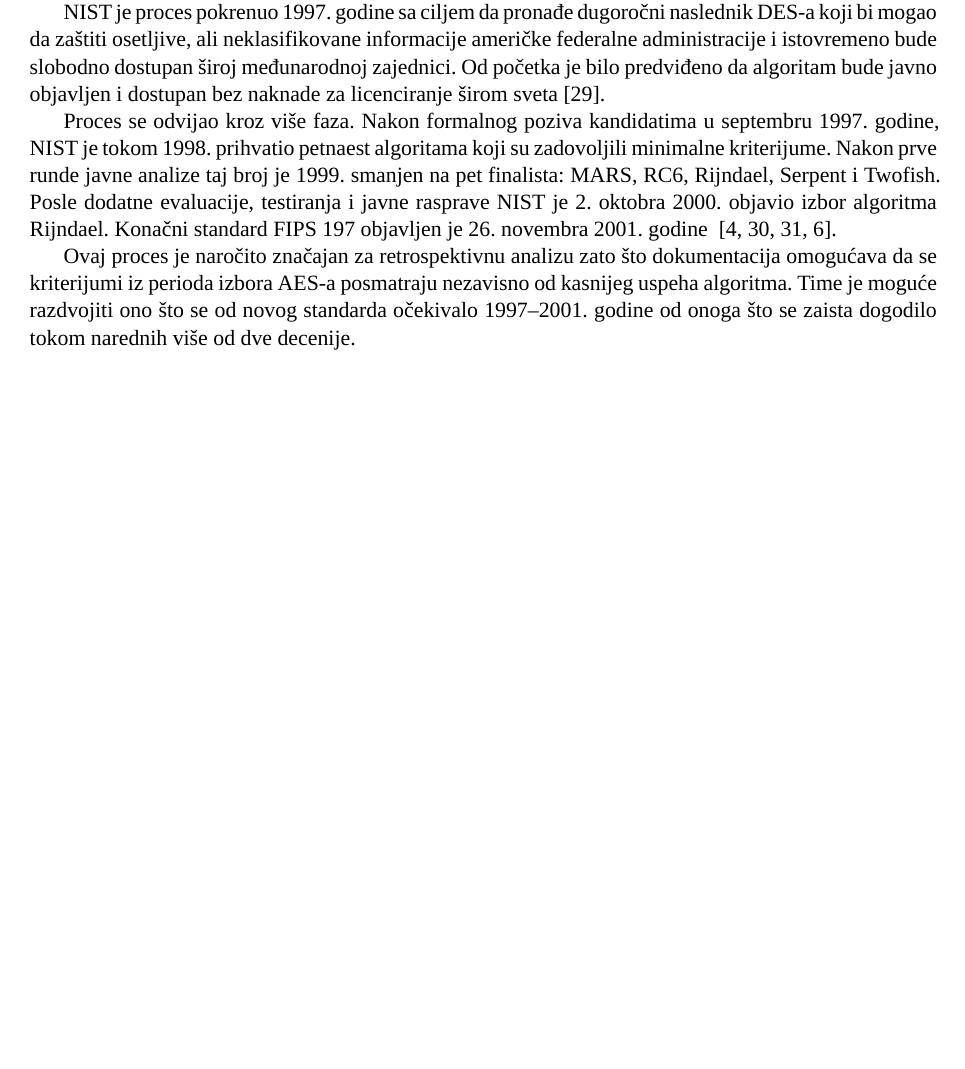
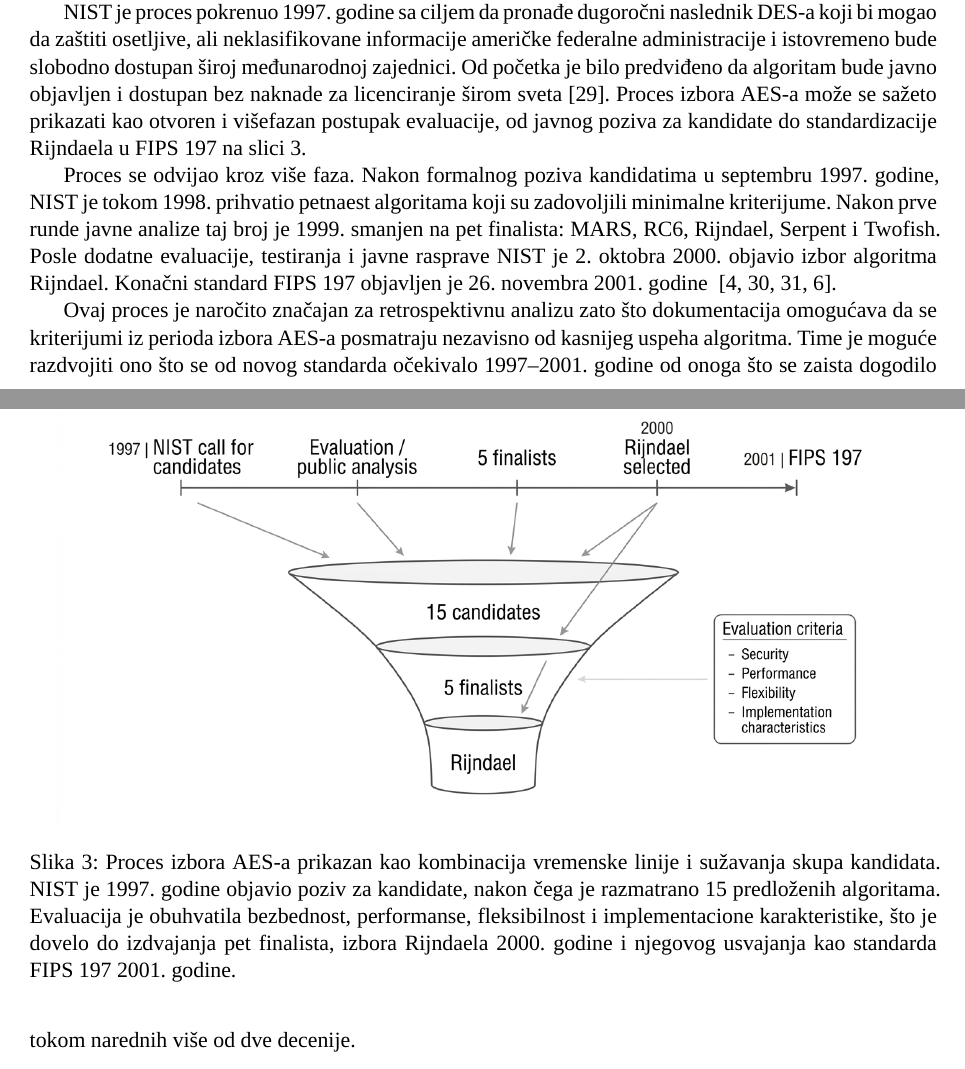
Before and after one commit to mihajlov39547/aes-retrospective, a LaTeX paper (main.tex, which reads chapters/05_nastanak_aes.tex): part of page 17 of 59 before the commit and two parts of pages 17 and 18 of 59 after it, the two joined at a grey line, cut so that both start at the same text, the shorter picture padded with empty space. Compiled offline with XeLaTeX; a missing font is replaced by an installed copy or a similar font.

Commit message:
ilustracija procesa selekcije dodata

```diff
--- a/chapters/05_nastanak_aes.tex
+++ b/chapters/05_nastanak_aes.tex
@@ -15,7 +15,17 @@
 informacije američke federalne administracije i istovremeno bude
 slobodno dostupan široj međunarodnoj zajednici. Od početka je bilo
 predviđeno da algoritam bude javno objavljen i dostupan bez naknade za
-licenciranje širom sveta~\cite{nist-aes-call-1997}.
+licenciranje širom sveta~\cite{nist-aes-call-1997}. Proces izbora AES-a
+može se sažeto prikazati kao otvoren i višefazan postupak evaluacije, od
+javnog poziva za kandidate do standardizacije Rijndaela u FIPS~197 na
+slici~\ref{fig:aes-selection-process}.
+
+\begin{figure}[htbp]
+    \centering
+    \includegraphics[width=0.94\linewidth]{aes_selection_process_timeline_funnel}
+    \caption{Proces izbora AES-a prikazan kao kombinacija vremenske linije i sužavanja skupa kandidata. NIST je 1997. godine objavio poziv za kandidate, nakon čega je razmatrano 15 predloženih algoritama. Evaluacija je obuhvatila bezbednost, performanse, fleksibilnost i implementacione karakteristike, što je dovelo do izdvajanja pet finalista, izbora Rijndaela 2000. godine i njegovog usvajanja kao standarda FIPS~197 2001. godine.}
+    \label{fig:aes-selection-process}
+\end{figure}
 
 Proces se odvijao kroz više faza. Nakon formalnog poziva kandidatima u
 septembru 1997. godine, NIST je tokom 1998. prihvatio petnaest
```
Also changed, not shown: figures/aes_selection_process_timeline_funnel.jpg (added).
